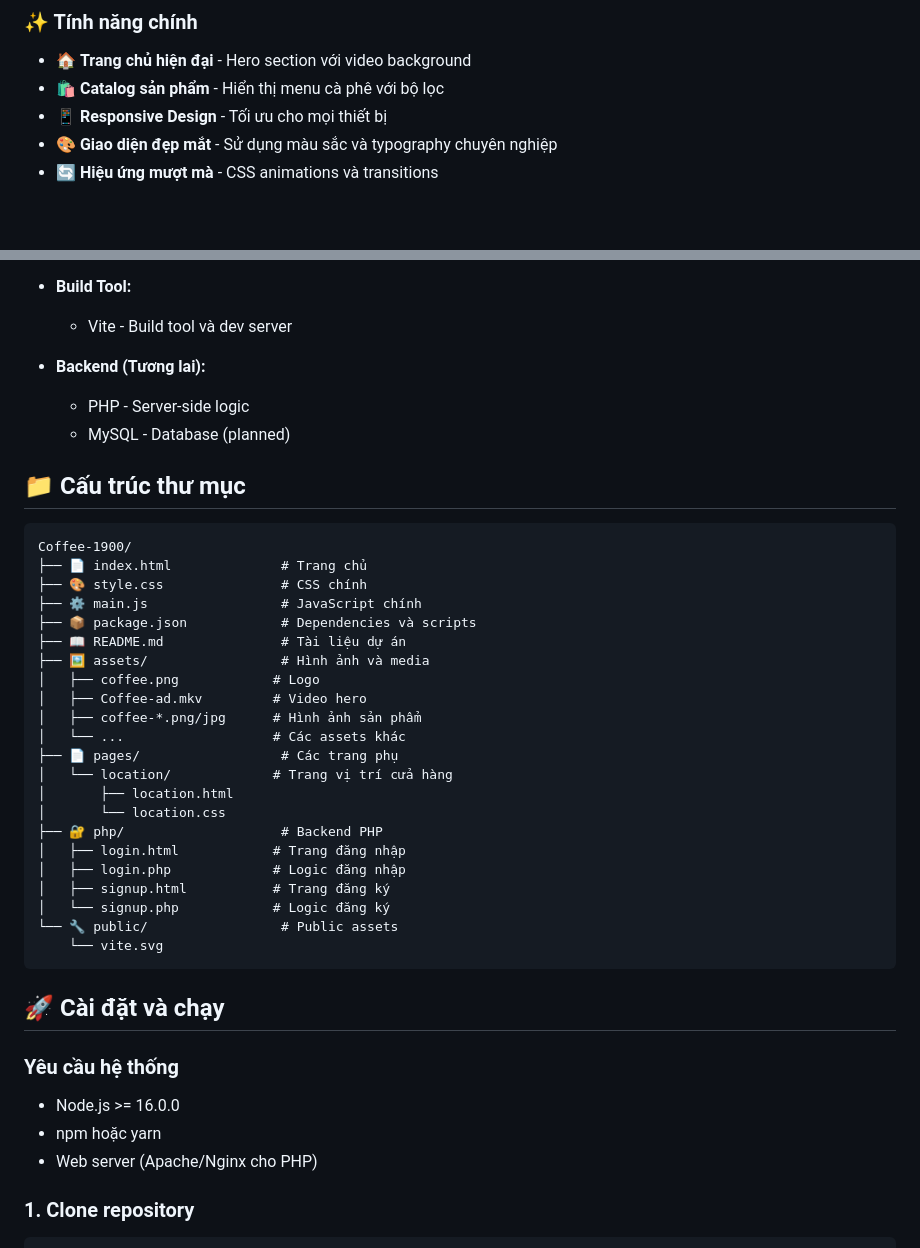
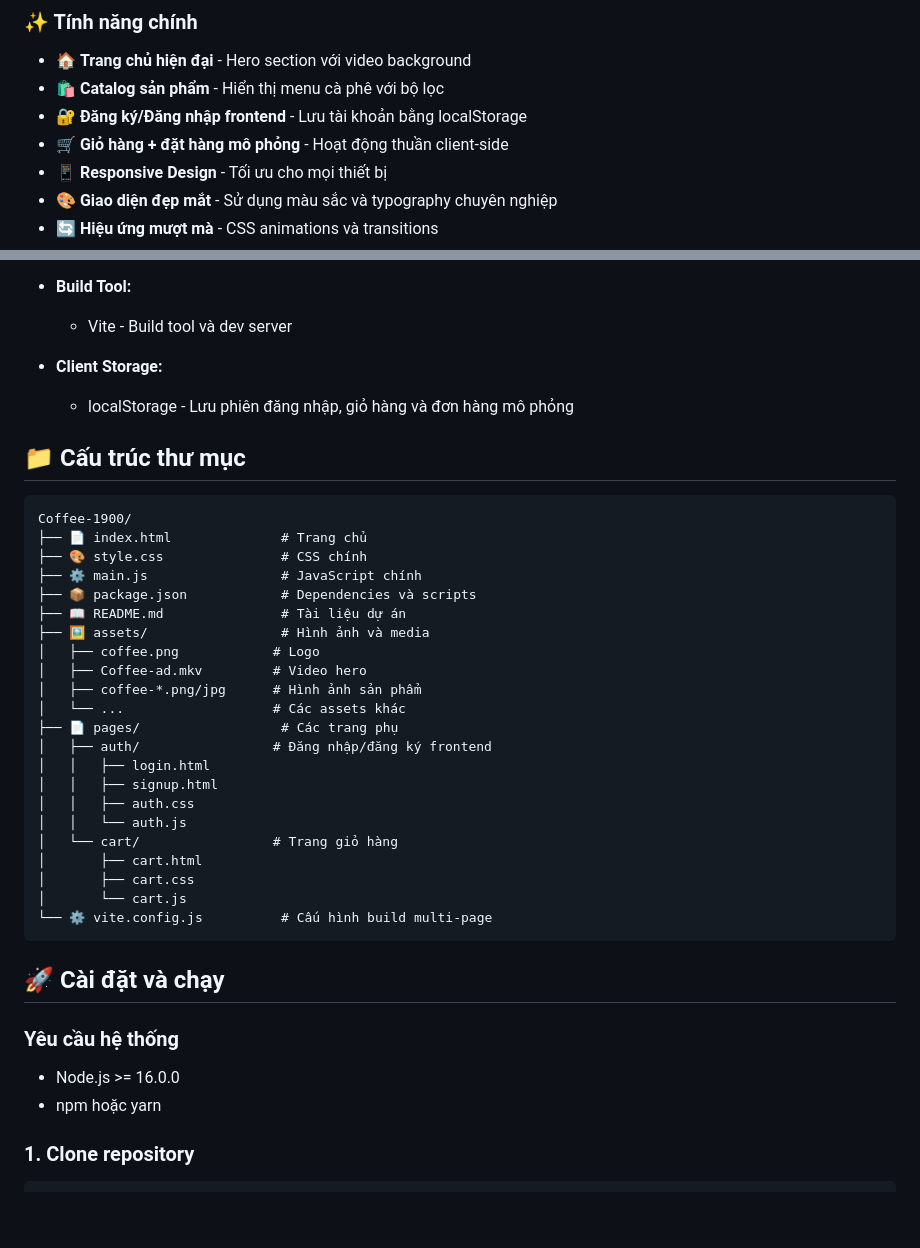
Before and after one commit to phongdz76/Coffee-1900, a Markdown page: README.md, 2 parts joined by grey strips. GitHub-like rendering; blank space fills up the shorter version.

Commit message:
docs(readme): update frontend-only architecture and project structure

````diff
--- a/README.md
+++ b/README.md
@@ -20,6 +20,8 @@ Coffee 1900 là một website của cửa hàng cà phê cao cấp, mang đến
 
 - 🏠 **Trang chủ hiện đại** - Hero section với video background
 - 🛍️ **Catalog sản phẩm** - Hiển thị menu cà phê với bộ lọc
+- 🔐 **Đăng ký/Đăng nhập frontend** - Lưu tài khoản bằng localStorage
+- 🛒 **Giỏ hàng + đặt hàng mô phỏng** - Hoạt động thuần client-side
 - 📱 **Responsive Design** - Tối ưu cho mọi thiết bị
 - 🎨 **Giao diện đẹp mắt** - Sử dụng màu sắc và typography chuyên nghiệp
 - 🔄 **Hiệu ứng mượt mà** - CSS animations và transitions
@@ -59,9 +61,8 @@ Coffee 1900 là một website của cửa hàng cà phê cao cấp, mang đến
 - **Build Tool:**
   - Vite - Build tool và dev server
 
-- **Backend (Tương lai):**
-  - PHP - Server-side logic
-  - MySQL - Database (planned)
+- **Client Storage:**
+  - localStorage - Lưu phiên đăng nhập, giỏ hàng và đơn hàng mô phỏng
 
 ## 📁 Cấu trúc thư mục
 
@@ -78,16 +79,16 @@ Coffee-1900/
 │   ├── coffee-*.png/jpg      # Hình ảnh sản phẩm
 │   └── ...                   # Các assets khác
 ├── 📄 pages/                  # Các trang phụ
-│   └── location/             # Trang vị trí cửa hàng
-│       ├── location.html
-│       └── location.css
-├── 🔐 php/                    # Backend PHP
-│   ├── login.html            # Trang đăng nhập
-│   ├── login.php             # Logic đăng nhập
-│   ├── signup.html           # Trang đăng ký
-│   └── signup.php            # Logic đăng ký
-└── 🔧 public/                 # Public assets
-    └── vite.svg
+│   ├── auth/                 # Đăng nhập/đăng ký frontend
+│   │   ├── login.html
+│   │   ├── signup.html
+│   │   ├── auth.css
+│   │   └── auth.js
+│   └── cart/                 # Trang giỏ hàng
+│       ├── cart.html
+│       ├── cart.css
+│       └── cart.js
+└── ⚙️ vite.config.js          # Cấu hình build multi-page
 ```
 
 ## 🚀 Cài đặt và chạy
@@ -96,7 +97,6 @@ Coffee-1900/
 
 - Node.js >= 16.0.0
 - npm hoặc yarn
-- Web server (Apache/Nginx cho PHP)
 
 ### 1. Clone repository
 
````
Also changed, not shown: other parts of README.md (+16 -16 lines).
